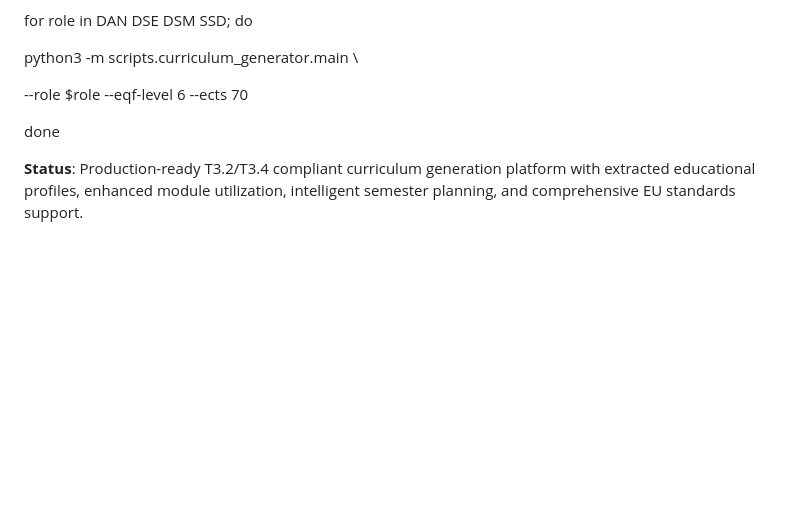
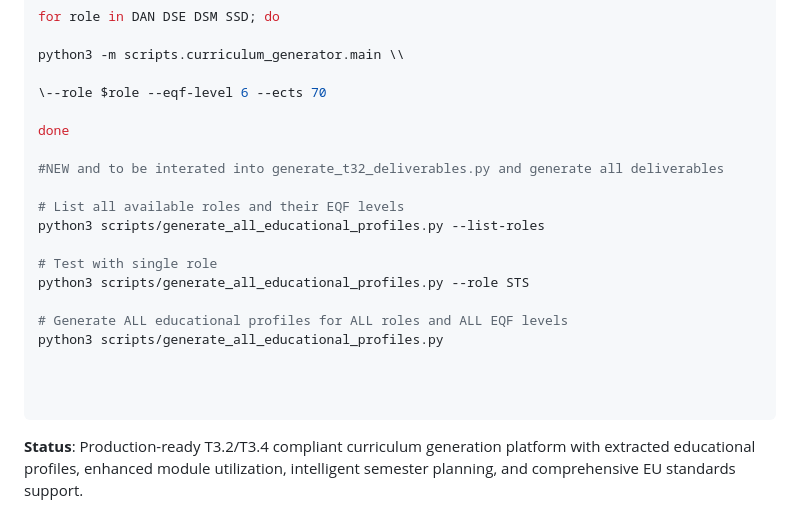
Before and after one commit to dietmarja/curriculum_generator, a Markdown page: README.md, the part around the change printed below. Rendered like a GitHub page; blank space fills up the shorter version.

````diff
--- a/README.md
+++ b/README.md
@@ -468,4 +468,20 @@ python3 -m scripts.curriculum_generator.main \\
 
 done
 
+#NEW and to be interated into generate_t32_deliverables.py and generate all deliverables
+
+# List all available roles and their EQF levels
+python3 scripts/generate_all_educational_profiles.py --list-roles
+
+# Test with single role
+python3 scripts/generate_all_educational_profiles.py --role STS
+
+# Generate ALL educational profiles for ALL roles and ALL EQF levels
+python3 scripts/generate_all_educational_profiles.py
+
+
+
+```
+
+
 **Status**: Production-ready T3.2/T3.4 compliant curriculum generation platform with extracted educational profiles, enhanced module utilization, intelligent semester planning, and comprehensive EU standards support.
````
Also changed, not shown: other parts of README.md (+1 -1 lines).
